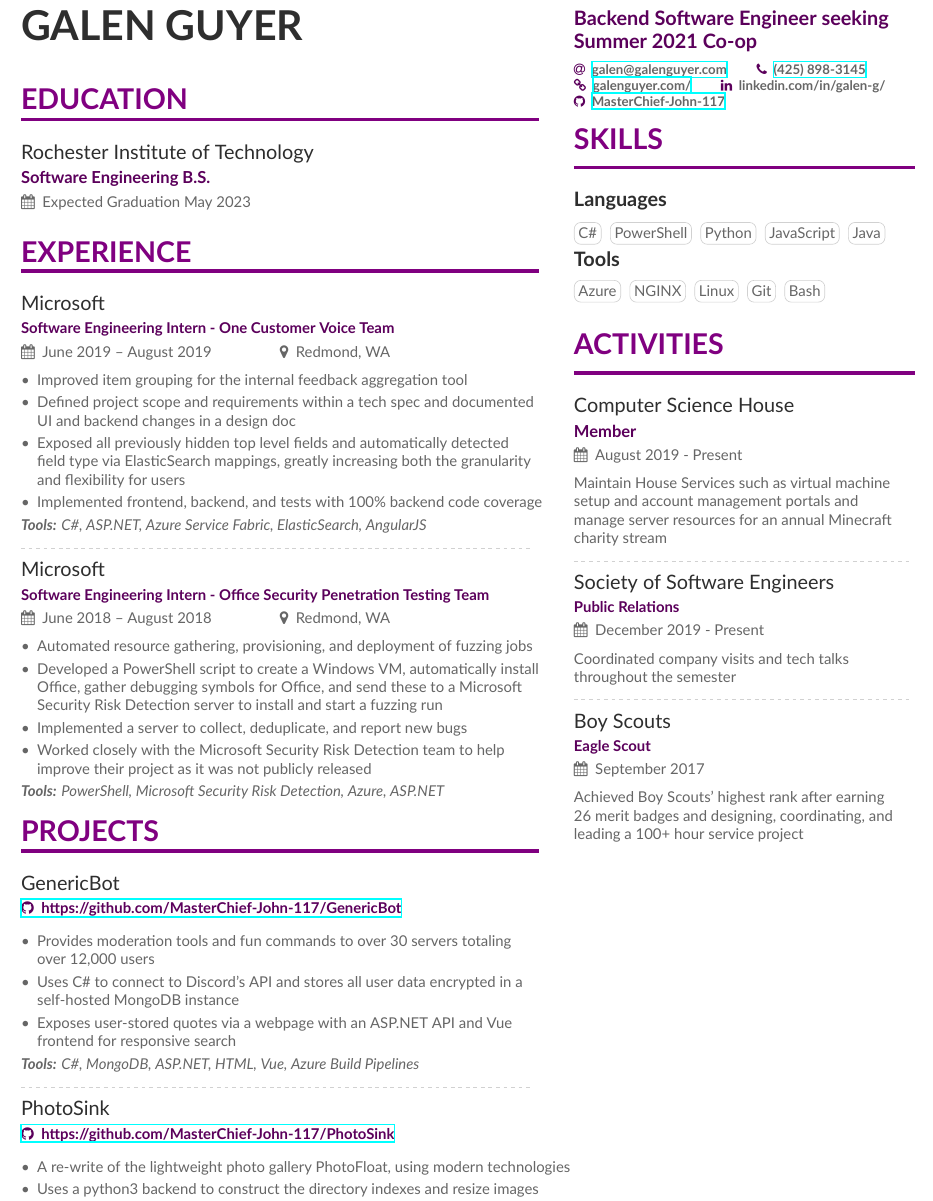
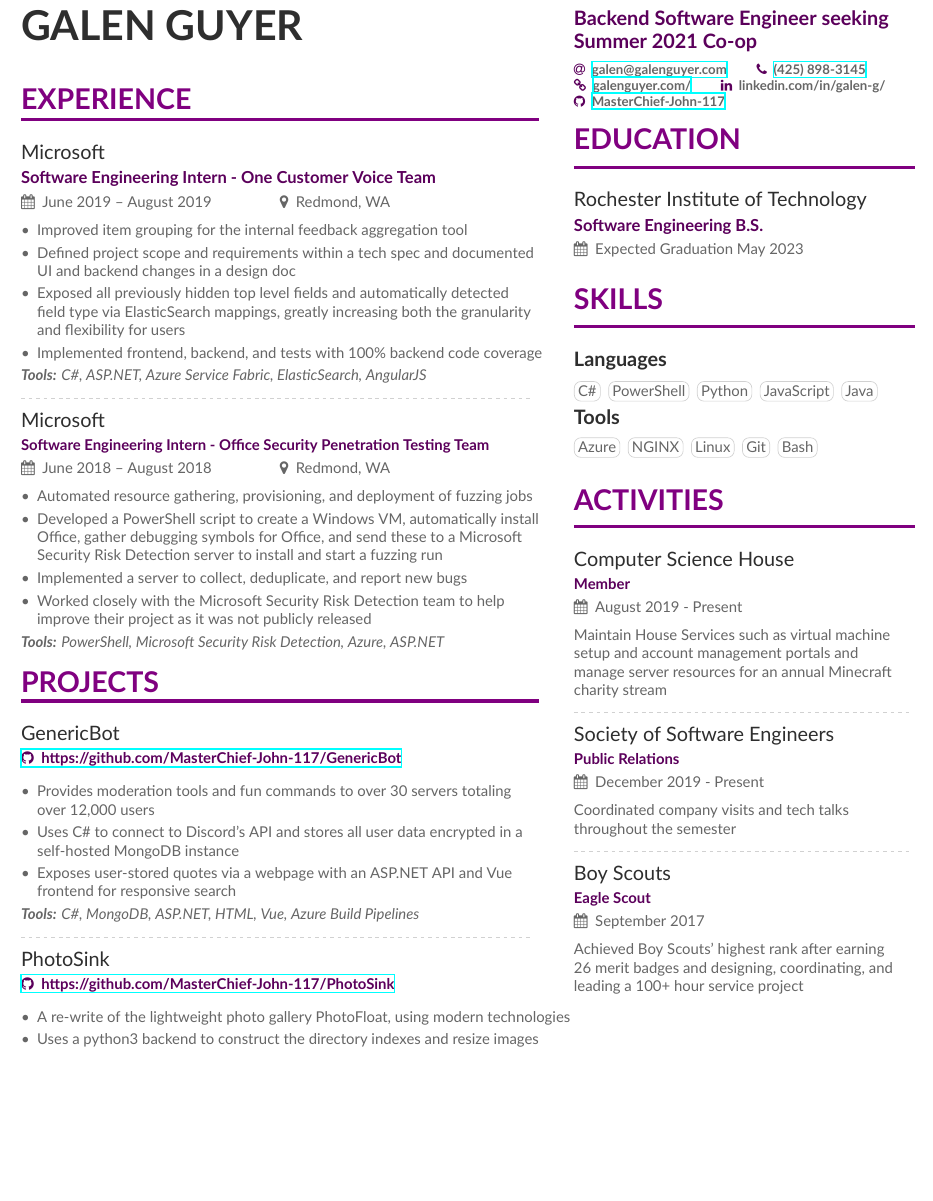
Before and after one commit to Mstrodl/resume, a LaTeX CV (resume.tex): part of the page, cut so that both start at the same text, the shorter picture padded with empty space. Compiled offline with XeLaTeX.

Commit message:
Move education to sidebar

```diff
--- a/resume.tex
+++ b/resume.tex
@@ -93,8 +93,6 @@
 %% not need to align the top of the contents to any
 %% \cvsection title in the "main" bar.
 \vspace{.65\baselineskip}
-\cvsection{Education}
-\cvevent{Rochester Institute of Technology}{Software Engineering B.S.}{Expected Graduation May 2023}{}
 
 \cvsection{Experience}
 
```
Also changed, not shown: sidebar.tex (+3 -0 lines), Resume.pdf.
